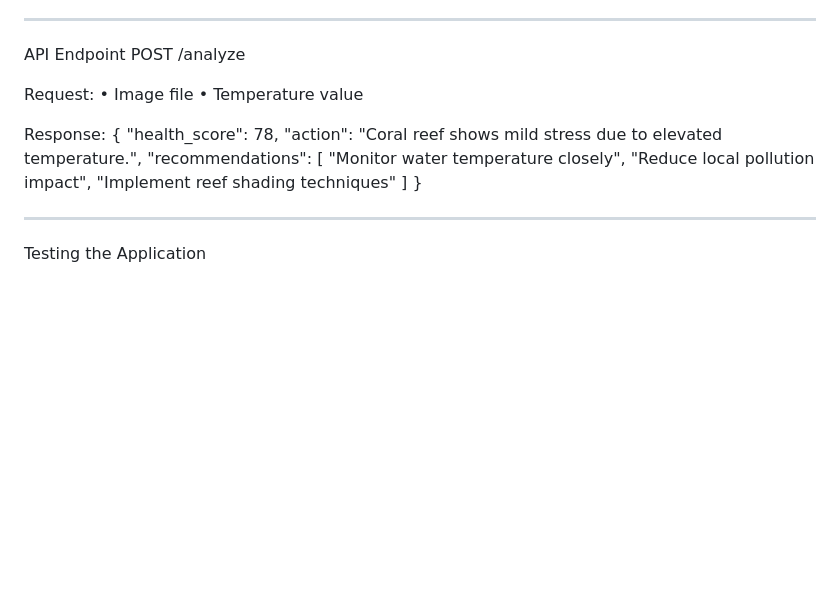
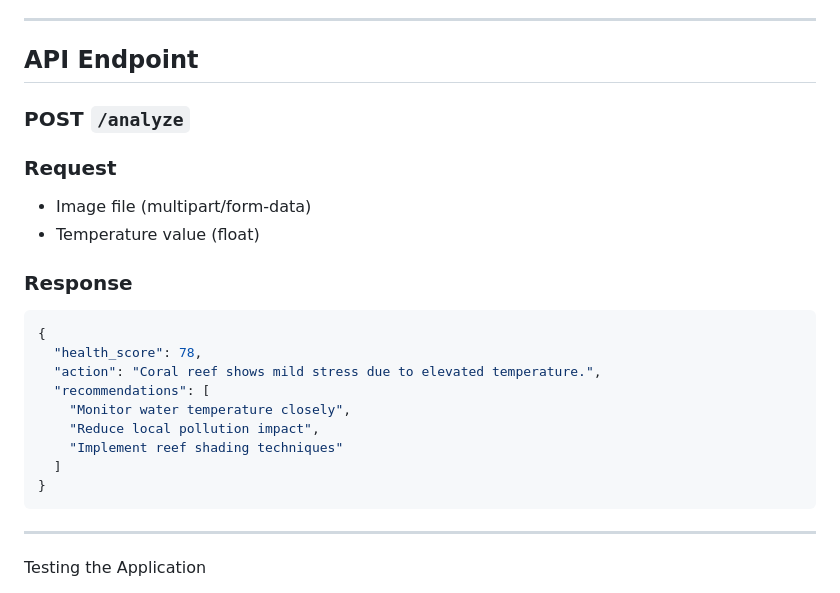
Before and after one commit to meowkemp/CoralGuard, a Markdown page: README.md, the part around one of its changes. Drawn GitHub-style; blank space fills up the shorter version.

````diff
--- a/README.md
+++ b/README.md
@@ -133,23 +135,26 @@ _How the Full System Works_
 5.	Backend returns structured JSON
 6.	Flutter displays assessment card
 ________________________________________
-API Endpoint
-POST /analyze
+## API Endpoint
 
-Request:
-•	Image file
-•	Temperature value
+### POST `/analyze`
 
-Response:
+### Request
+- Image file (multipart/form-data)
+- Temperature value (float)
+
+### Response
+```json
 {
   "health_score": 78,
   "action": "Coral reef shows mild stress due to elevated temperature.",
   "recommendations": [
-"Monitor water temperature closely",
+    "Monitor water temperature closely",
     "Reduce local pollution impact",
     "Implement reef shading techniques"
   ]
 }
+```
 ________________________________________
 Testing the Application
 1.	Start backend
````
Also changed, not shown: other parts of README.md (+8 -6 lines).
